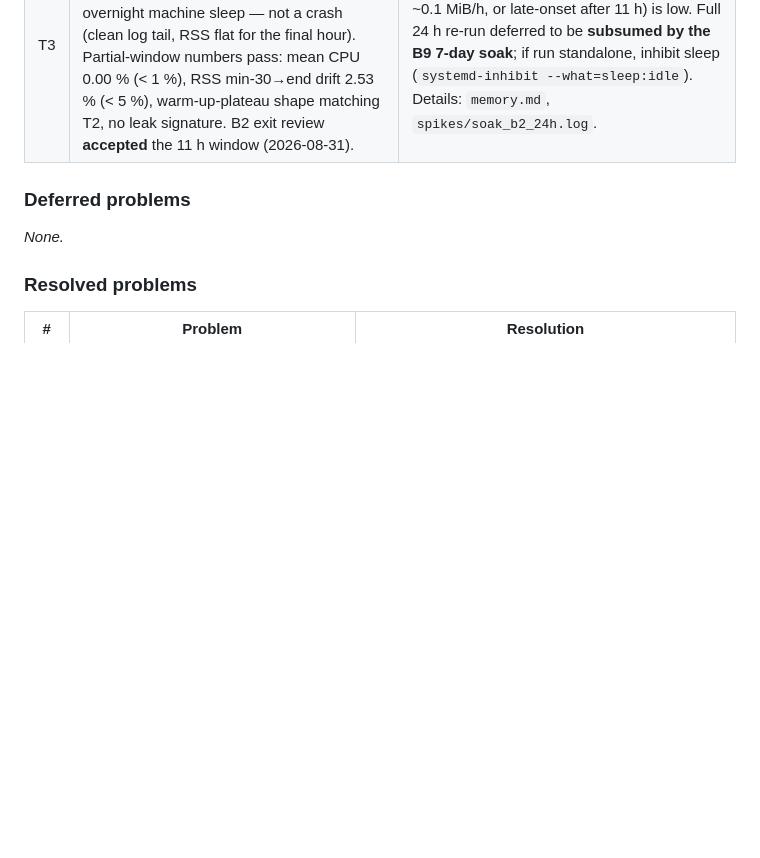
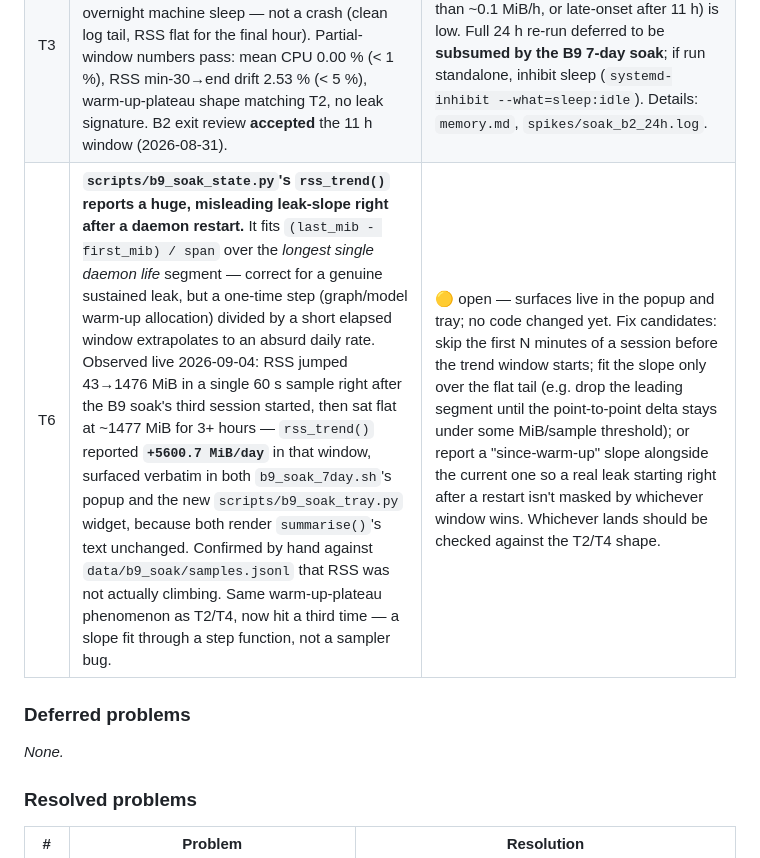
Before and after one commit to bhanot-99/NeuroPACA, a Markdown page: problems.md, the part around the change. Drawn GitHub-style; blank space fills up the shorter version.

```diff
--- a/problems.md
+++ b/problems.md
@@ -319,6 +319,7 @@ Problems found during build-step testing.
 | --- | --- | --- |
 | T2 | **B1 1-hour RSS soak drifts ~25% before it plateaus.** `scripts/soak_test_b1.py` (10k-node graph, 60 s save interval) — RSS climbs linearly ~+1 MiB/min from minute 5 (92 MiB) to minute 21 (115 MiB), then is **dead flat at 115.00 MiB ±0.01 for the final 39 minutes**. Not an unbounded leak — a bounded allocator warm-up (pymalloc/glibc arena retention from the scheduler's per-minute ~3 MB `json.dumps` + `recalculate_importance()` over 10k nodes). Steady-state (min 25→60) drift is 0.00%. B1 exit criterion "flat RSS over a 1 h soak" is met at steady state; the scripted 5% check fails because it samples inside the ramp. | 🟡 open — B1 merged. Options: measure back-half drift only (raise `_WARMUP_MINUTE` past ~25); `malloc_trim(0)` after `save()`; stream the JSON write; cap the `to_thread` executor. Re-check during B9 hardening — **and re-run the B1 soak now that T4 landed**: the compact per-chunk encoder allocates ~1/3 the transient bytes of the old `indent=2, sort_keys=True` dump, so the warm-up ramp should be smaller. Details: `memory.md`, `scratchpad/soak_b1_60min.log`. |
 | T3 | **B2 24 h telemetry soak only ran 11 h.** `scripts/soak_test_b2.py` (defaults, both collectors @ 60 s) stopped at t+663 min on overnight machine sleep — not a crash (clean log tail, RSS flat for the final hour). Partial-window numbers pass: mean CPU 0.00 % (< 1 %), RSS min-30→end drift 2.53 % (< 5 %), warm-up-plateau shape matching T2, no leak signature. B2 exit review **accepted** the 11 h window (2026-08-31). | 🟡 open — B2 exit accepted. The gap is duration only; residual risk (leak slower than ~0.1 MiB/h, or late-onset after 11 h) is low. Full 24 h re-run deferred to be **subsumed by the B9 7-day soak**; if run standalone, inhibit sleep (`systemd-inhibit --what=sleep:idle`). Details: `memory.md`, `spikes/soak_b2_24h.log`. |
+| T6 | **`scripts/b9_soak_state.py`'s `rss_trend()` reports a huge, misleading leak-slope right after a daemon restart.** It fits `(last_mib - first_mib) / span` over the *longest single daemon life* segment — correct for a genuine sustained leak, but a one-time step (graph/model warm-up allocation) divided by a short elapsed window extrapolates to an absurd daily rate. Observed live 2026-09-04: RSS jumped 43→1476 MiB in a single 60 s sample right after the B9 soak's third session started, then sat flat at ~1477 MiB for 3+ hours — `rss_trend()` reported **`+5600.7 MiB/day`** in that window, surfaced verbatim in both `b9_soak_7day.sh`'s popup and the new `scripts/b9_soak_tray.py` widget, because both render `summarise()`'s text unchanged. Confirmed by hand against `data/b9_soak/samples.jsonl` that RSS was not actually climbing. Same warm-up-plateau phenomenon as T2/T4, now hit a third time — a slope fit through a step function, not a sampler bug. | 🟡 open — surfaces live in the popup and tray; no code changed yet. Fix candidates: skip the first N minutes of a session before the trend window starts; fit the slope only over the flat tail (e.g. drop the leading segment until the point-to-point delta stays under some MiB/sample threshold); or report a "since-warm-up" slope alongside the current one so a real leak starting right after a restart isn't masked by whichever window wins. Whichever lands should be checked against the T2/T4 shape. |
 
 ### Deferred problems
 *None.*
```
Also changed, not shown: README.md (+1 -1 lines), memory.md (+2 -1 lines).
